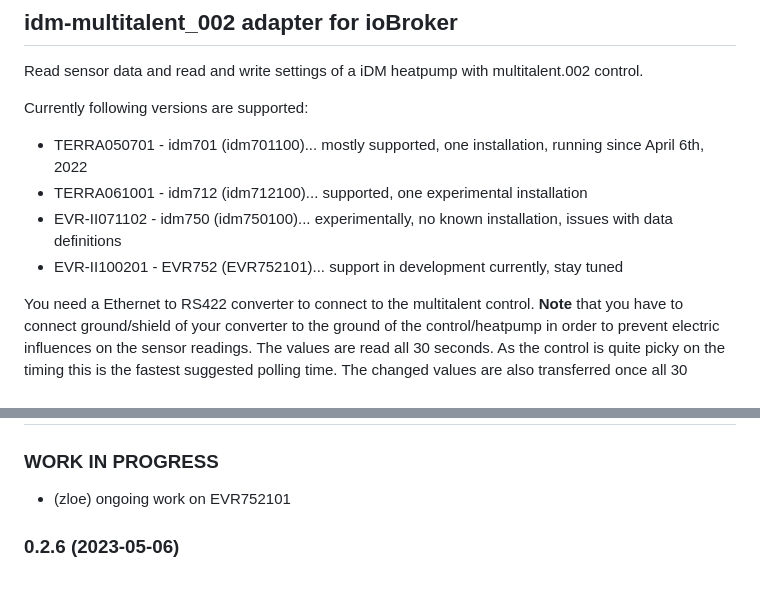
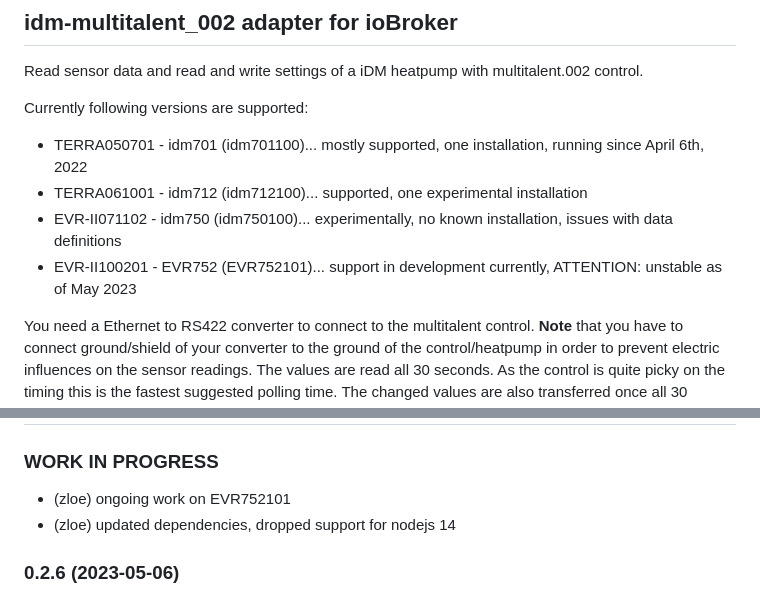
Before and after one commit to zloe/ioBroker.idm-multitalent_002, a Markdown page: README.md, 2 parts joined by grey strips. Drawn GitHub-style.

Commit message:
Update README.md
updated status of support for EVR752101

```diff
--- a/README.md
+++ b/README.md
@@ -23,7 +23,7 @@ Currently following versions are supported:
 * TERRA050701  - idm701 (idm701100)... mostly supported, one installation, running since April 6th, 2022
 * TERRA061001  - idm712 (idm712100)... supported, one experimental installation
 * EVR-II071102 - idm750 (idm750100)... experimentally, no known installation, issues with data definitions
-* EVR-II100201 - EVR752 (EVR752101)... support in development currently, stay tuned
+* EVR-II100201 - EVR752 (EVR752101)... support in development currently, ATTENTION: unstable as of May 2023
 
 You need a Ethernet to RS422 converter to connect to the multitalent control.
 **Note** that you have to connect ground/shield of your converter to the ground of the control/heatpump in order to prevent electric influences on the sensor readings.
@@ -48,6 +48,8 @@ Settings of the serial adapter:
 ## Changelog
 ### **WORK IN PROGRESS**
 * (zloe) ongoing work on EVR752101
+* (zloe) updated dependencies, dropped support for nodejs 14
+
 ### 0.2.6 (2023-05-06)
 * (zloe) allowing more values to be written
 * (zloe) more unit tests
```
